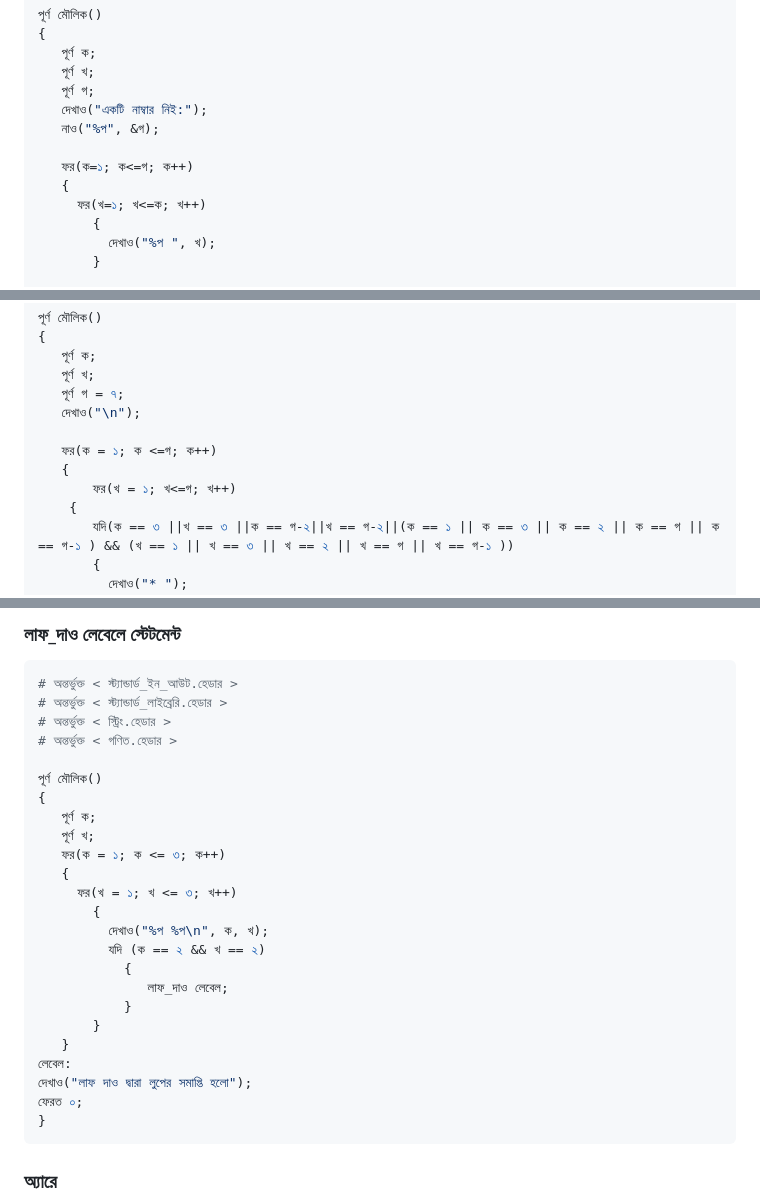
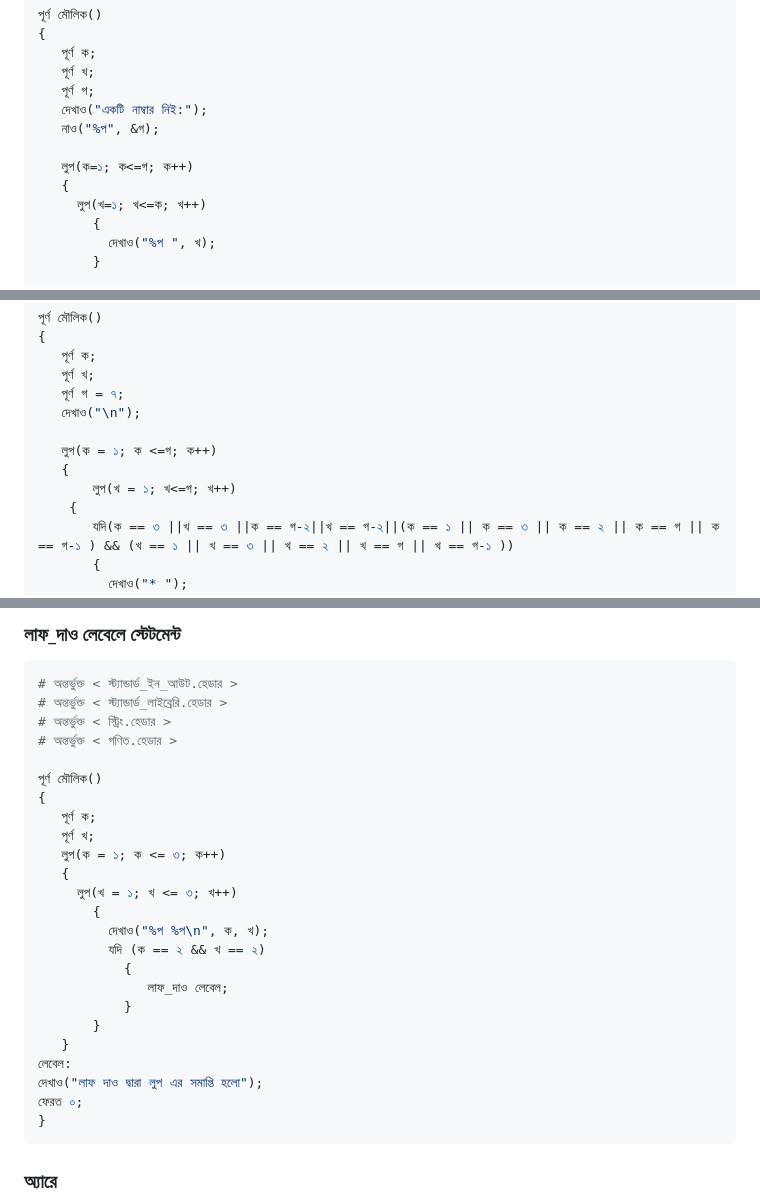
Before and after one commit to anisurrahmanlikhon/Bangla-C-Language, a Markdown page: README.md, 3 parts joined by grey strips. Rendered like a GitHub page.

````diff
--- a/README.md
+++ b/README.md
@@ -314,9 +314,9 @@ for loop:
    দেখাও("একটি নাম্বার নিই:");
    নাও("%প", &গ);
 
-   ফর(ক=১; ক<=গ; ক++)
+   লুপ(ক=১; ক<=গ; ক++)
    {
-     ফর(খ=১; খ<=ক; খ++)
+     লুপ(খ=১; খ<=ক; খ++)
        {
          দেখাও("%প ", খ);
        }
@@ -379,9 +379,9 @@ do while loop:
    পূর্ণ গ = ৭;
    দেখাও("\n");
 
-   ফর(ক = ১; ক <=গ; ক++)
+   লুপ(ক = ১; ক <=গ; ক++)
    {
-       ফর(খ = ১; খ<=গ; খ++)
+       লুপ(খ = ১; খ<=গ; খ++)
     {
        যদি(ক == ৩ ||খ == ৩ ||ক == গ-২||খ == গ-২||(ক == ১ || ক == ৩ || ক == ২ || ক == গ || ক == গ-১ ) && (খ == ১ || খ == ৩ || খ == ২ || খ == গ || খ == গ-১ ))
        {
@@ -436,9 +436,9 @@ break, continue statement:
 {
    পূর্ণ ক;
    পূর্ণ খ;
-   ফর(ক = ১; ক <= ৩; ক++)
+   লুপ(ক = ১; ক <= ৩; ক++)
    {
-     ফর(খ = ১; খ <= ৩; খ++)
+     লুপ(খ = ১; খ <= ৩; খ++)
        {
          দেখাও("%প %প\n", ক, খ);
          যদি (ক == ২ && খ == ২)
@@ -448,7 +448,7 @@ break, continue statement:
        }
    }
 লেবেল:
-দেখাও("লাফ দাও দ্বারা লুপের সমাপ্তি হলো");
+দেখাও("লাফ দাও দ্বারা লুপ এর সমাপ্তি হলো");
 ফেরত ০;
 }
 ```
````
Also changed, not shown: other parts of README.md (+4 -4 lines).
